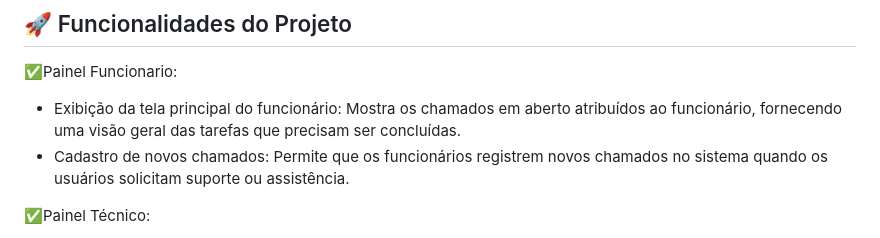
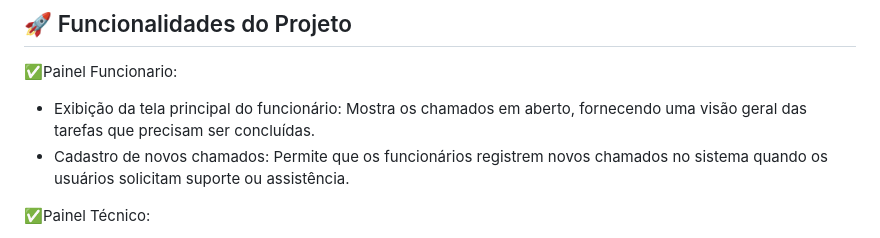
Before and after one commit to Adrianaramss/hercall, a Markdown page: README.md, the part around the change. Drawn GitHub-style.

```diff
--- a/README.md
+++ b/README.md
@@ -16,7 +16,7 @@ O projeto HerCall é um sistema de gerenciamento de chamados desenvolvido utiliz
 
 ✅Painel Funcionario:
 
-- Exibição da tela principal do funcionário: Mostra os chamados em aberto atribuídos ao funcionário, fornecendo uma visão geral das tarefas que precisam ser concluídas.
+- Exibição da tela principal do funcionário: Mostra os chamados em aberto, fornecendo uma visão geral das tarefas que precisam ser concluídas.
 - Cadastro de novos chamados: Permite que os funcionários registrem novos chamados no sistema quando os usuários solicitam suporte ou assistência.
 
 
```
